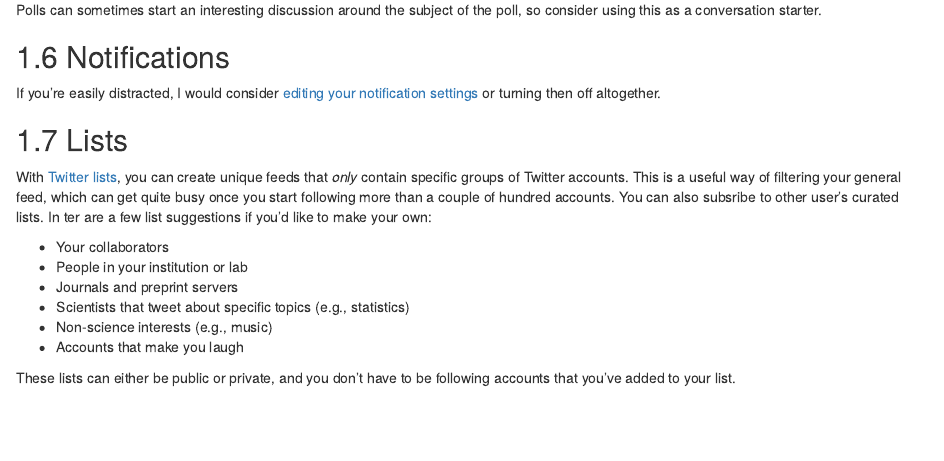
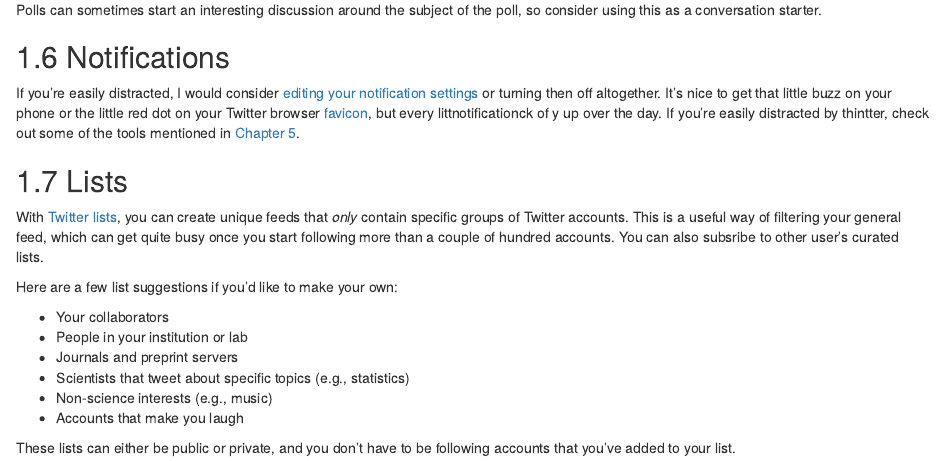
Before and after one commit to dsquintana/t4scientists, an R Markdown document (03-intermediate.Rmd): the page in a window 1100 px wide, from 3640 px down. Rendered offline with R 4.5, knitr and Pandoc, with nearby package versions; drawn as R Markdown's standard HTML page in place of the format the file asks for; common packages that the code uses without loading them are loaded.

Commit message:
Minor updates

```diff
--- a/03-intermediate.Rmd
+++ b/03-intermediate.Rmd
@@ -68,11 +68,13 @@ Polls can sometimes start an interesting discussion around the subject of the po
 
 ## Notifications
 
-If you're easily distracted, I would consider [editing your notification settings](https://help.twitter.com/en/managing-your-account/notifications-on-mobile-devices) or turning then off altogether.
+If you're easily distracted, I would consider [editing your notification settings](https://help.twitter.com/en/managing-your-account/notifications-on-mobile-devices) or turning then off altogether. It's nice to get that little buzz on your phone or the little red dot on your Twitter browser [favicon](https://en.wikipedia.org/wiki/Favicon), but every littnotificationck of y up over the day. If you're easily distracted by thintter, check out some of the tools mentioned in [Chapter 5](#care).
 
 ## Lists
 
-With [Twitter lists](https://help.twitter.com/en/using-twitter/twitter-lists), you can create unique feeds that *only* contain specific groups of Twitter accounts. This is a useful way of filtering your general feed, which can get quite busy once you start following more than a couple of hundred accounts. You can also subsribe to other user's curated lists. In ter are a few list suggestions if you'd like to make your own:
+With [Twitter lists](https://help.twitter.com/en/using-twitter/twitter-lists), you can create unique feeds that *only* contain specific groups of Twitter accounts. This is a useful way of filtering your general feed, which can get quite busy once you start following more than a couple of hundred accounts. You can also subsribe to other user's curated lists.
+
+Here are a few list suggestions if you'd like to make your own:
 
 - Your collaborators
 - People in your institution or lab
```
Also changed, not shown: docs/search_index.json, 1 other file.
